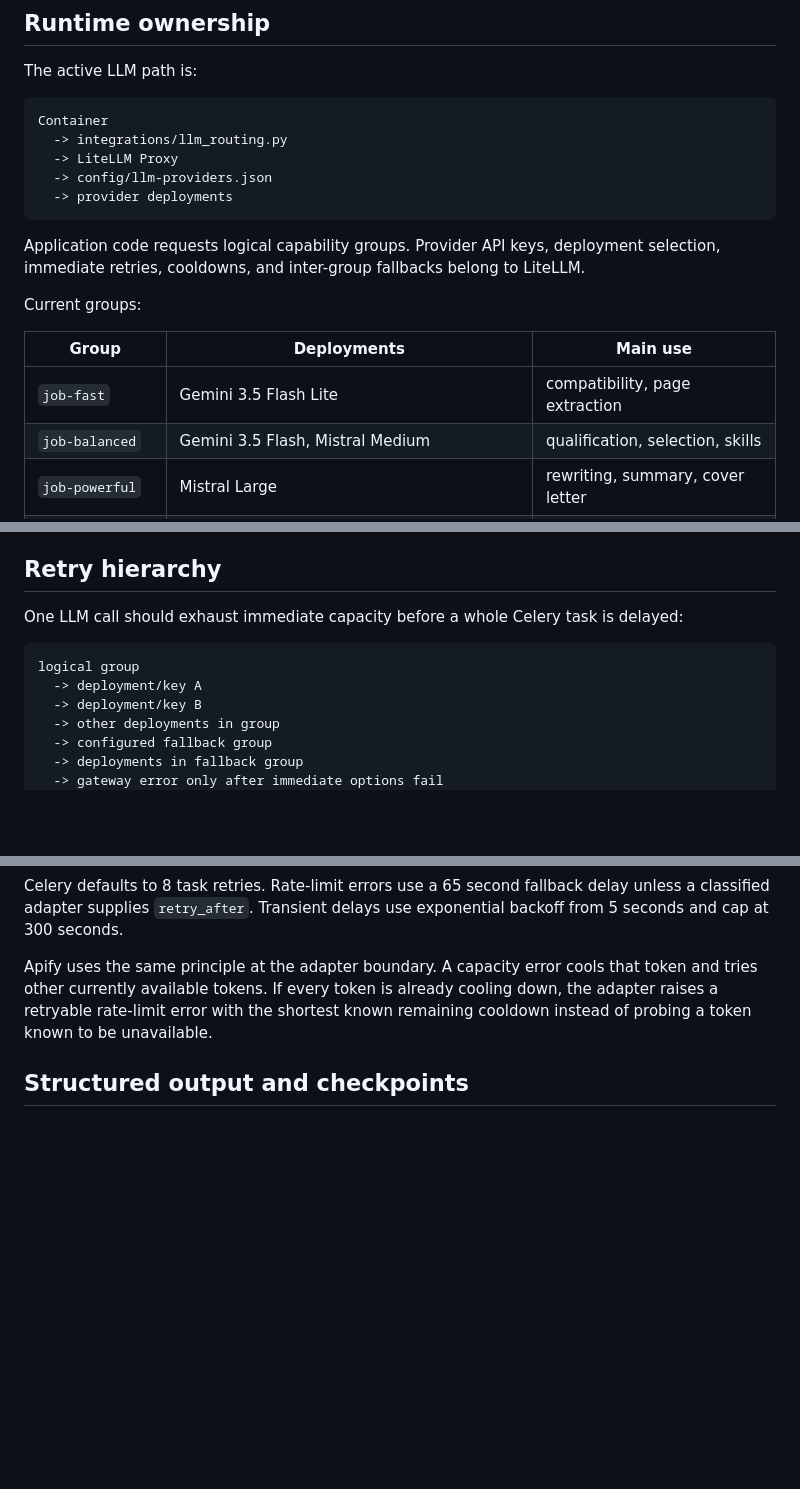
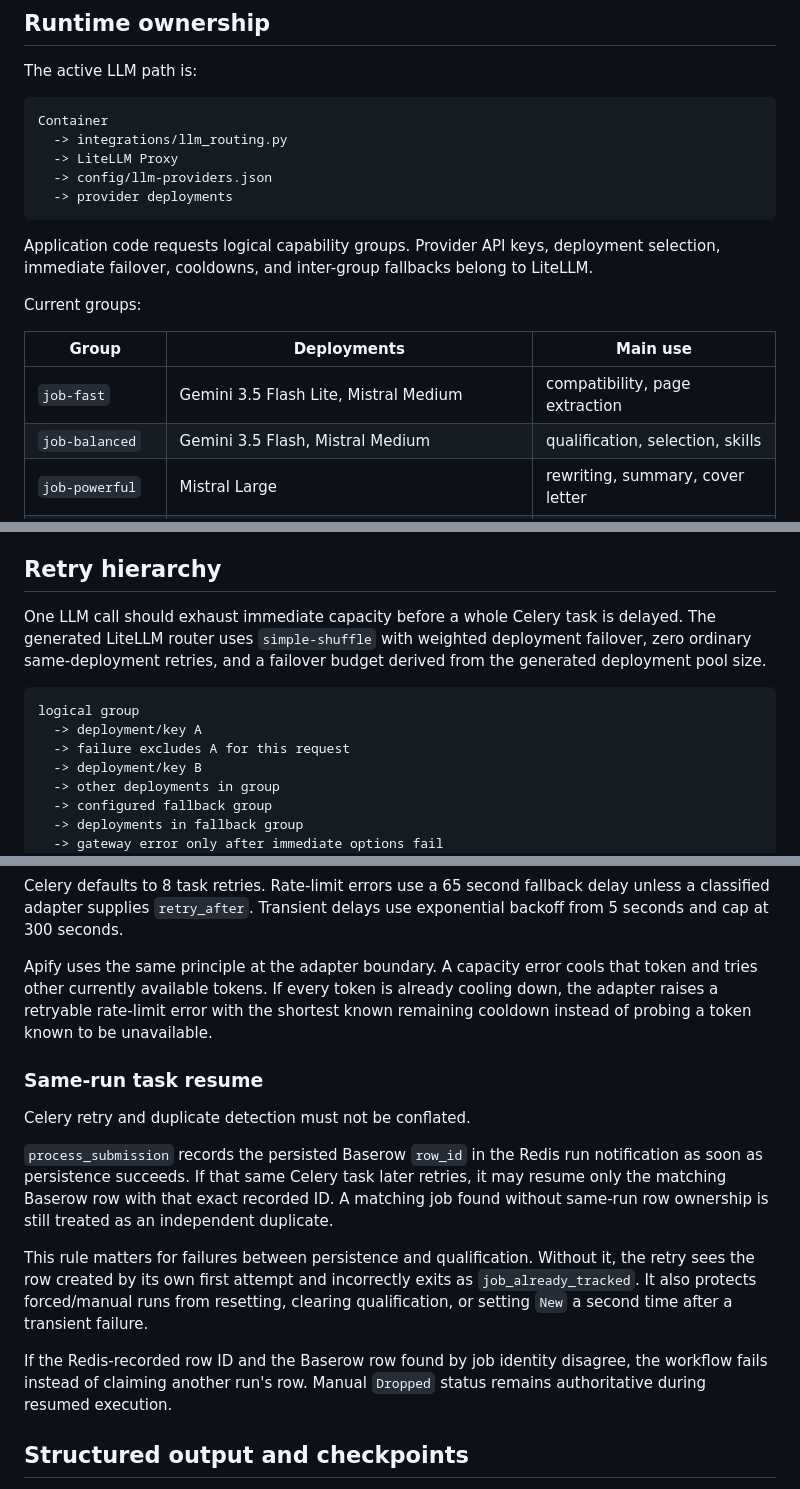
Before and after one commit to Roobahist/Job-Hunt-Automation-Python, a Markdown page: docs/architecture-and-maintenance.md, 3 parts joined by grey strips. GitHub-like rendering; blank space fills up the shorter version.

Commit message:
Align architecture guide with retry ownership

````diff
--- a/docs/architecture-and-maintenance.md
+++ b/docs/architecture-and-maintenance.md
@@ -14,13 +14,13 @@ Container
   -> provider deployments
 ```
 
-Application code requests logical capability groups. Provider API keys, deployment selection, immediate retries, cooldowns, and inter-group fallbacks belong to LiteLLM.
+Application code requests logical capability groups. Provider API keys, deployment selection, immediate failover, cooldowns, and inter-group fallbacks belong to LiteLLM.
 
 Current groups:
 
 | Group | Deployments | Main use |
 | --- | --- | --- |
-| `job-fast` | Gemini 3.5 Flash Lite | compatibility, page extraction |
+| `job-fast` | Gemini 3.5 Flash Lite, Mistral Medium | compatibility, page extraction |
 | `job-balanced` | Gemini 3.5 Flash, Mistral Medium | qualification, selection, skills |
 | `job-powerful` | Mistral Large | rewriting, summary, cover letter |
 | `repair-fast` | fast generation deployments plus Mistral Small | first repair tier |
@@ -32,11 +32,12 @@ Groq is not part of the active registry. The old direct Gemini pool and direct p
 
 ## Retry hierarchy
 
-One LLM call should exhaust immediate capacity before a whole Celery task is delayed:
+One LLM call should exhaust immediate capacity before a whole Celery task is delayed. The generated LiteLLM router uses `simple-shuffle` with weighted deployment failover, zero ordinary same-deployment retries, and a failover budget derived from the generated deployment pool size.
 
 ```text
 logical group
   -> deployment/key A
+  -> failure excludes A for this request
   -> deployment/key B
   -> other deployments in group
   -> configured fallback group
@@ -51,6 +52,16 @@ Celery defaults to 8 task retries. Rate-limit errors use a 65 second fallback de
 
 Apify uses the same principle at the adapter boundary. A capacity error cools that token and tries other currently available tokens. If every token is already cooling down, the adapter raises a retryable rate-limit error with the shortest known remaining cooldown instead of probing a token known to be unavailable.
 
+### Same-run task resume
+
+Celery retry and duplicate detection must not be conflated.
+
+`process_submission` records the persisted Baserow `row_id` in the Redis run notification as soon as persistence succeeds. If that same Celery task later retries, it may resume only the matching Baserow row with that exact recorded ID. A matching job found without same-run row ownership is still treated as an independent duplicate.
+
+This rule matters for failures between persistence and qualification. Without it, the retry sees the row created by its own first attempt and incorrectly exits as `job_already_tracked`. It also protects forced/manual runs from resetting, clearing qualification, or setting `New` a second time after a transient failure.
+
+If the Redis-recorded row ID and the Baserow row found by job identity disagree, the workflow fails instead of claiming another run's row. Manual `Dropped` status remains authoritative during resumed execution.
+
 ## Structured output and checkpoints
 
 Every active prompt has a Baserow `Output Structure` JSON Schema. The response is parsed and independently validated. Invalid output is sent through a repair group and validated again against the same schema.
````
Also changed, not shown: other parts of docs/architecture-and-maintenance.md (+2 -2 lines).
